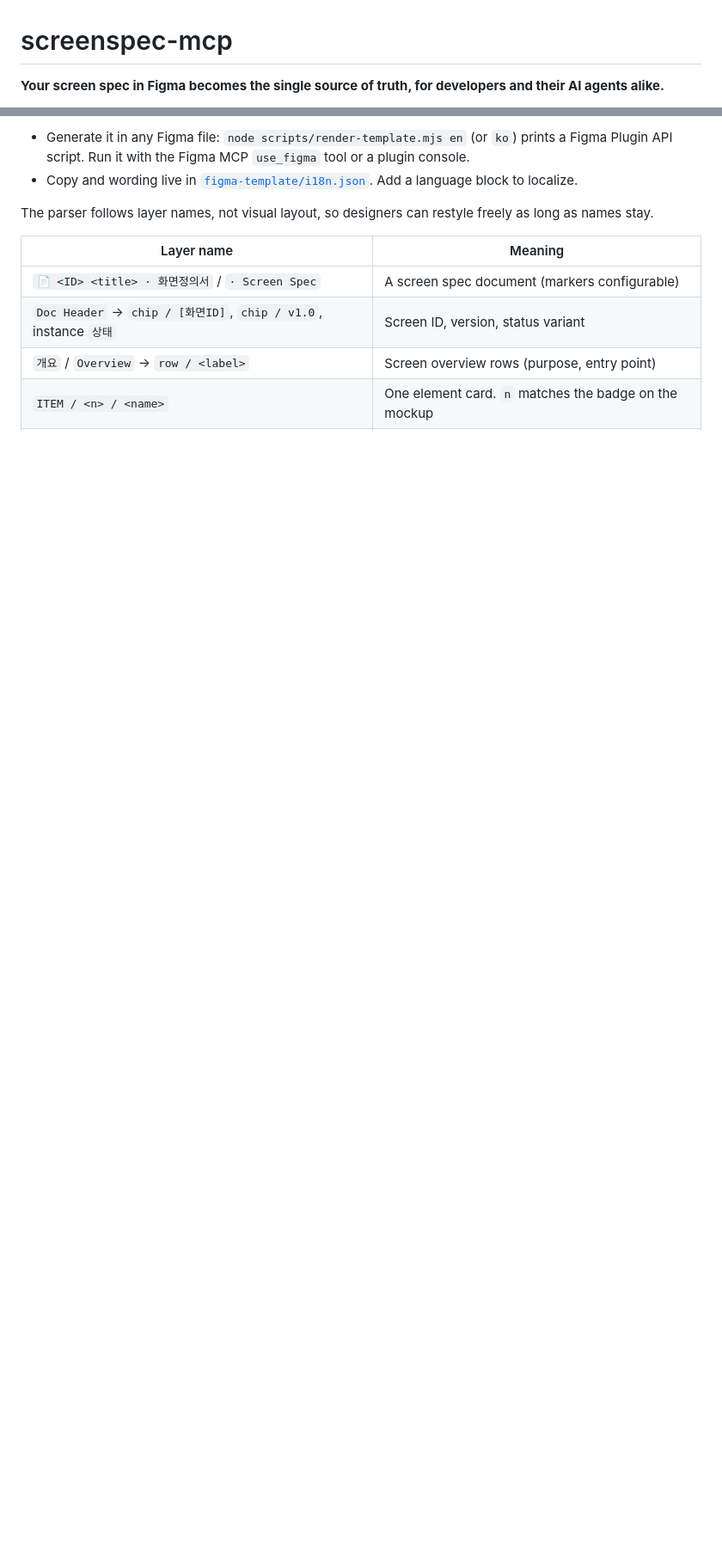
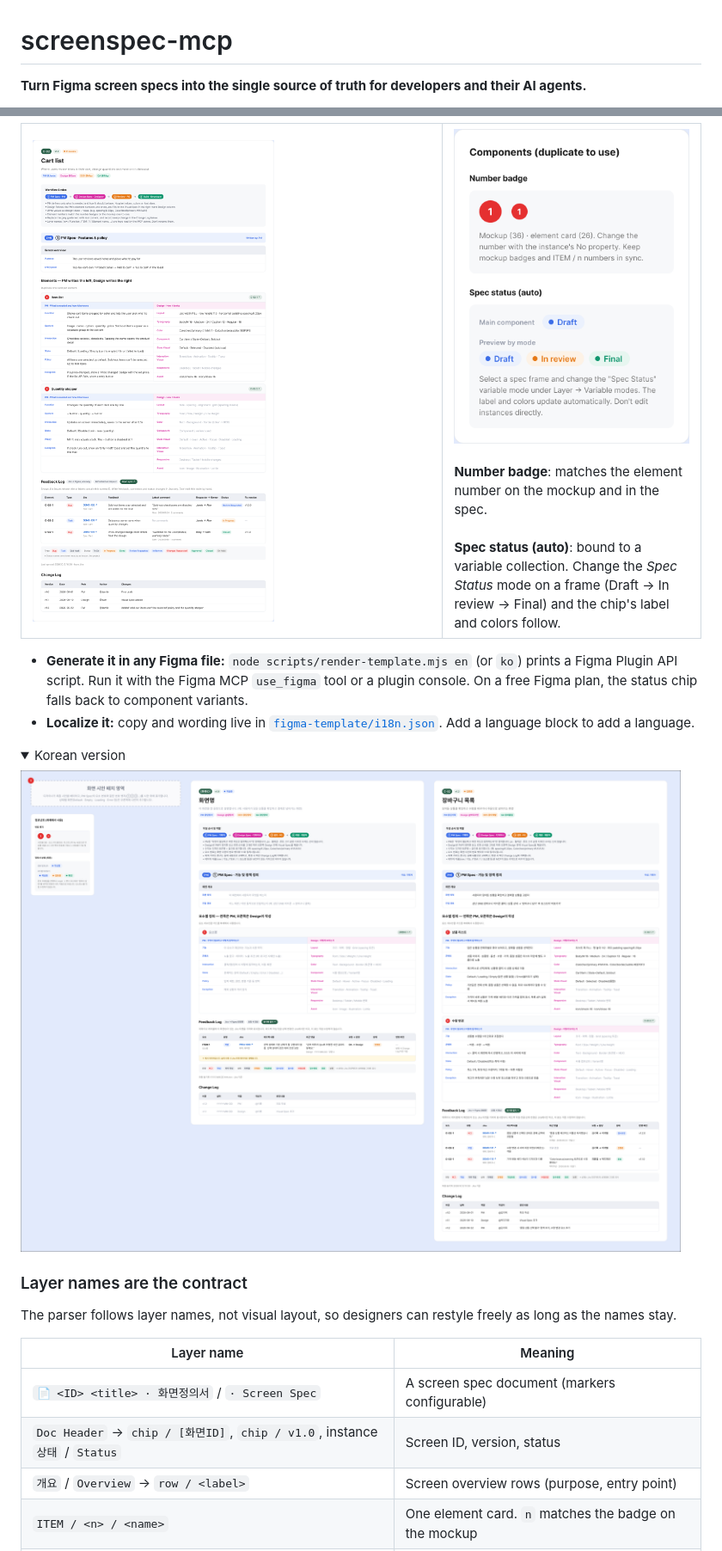
Before and after one commit to cherryeongyeo/screenspec-mcp, a Markdown page: README.md, 2 parts joined by grey strips. Shown at 86% size. Rendered like a GitHub page; pictures changed too: docs/images/components-en.png (added), docs/images/overview-ko.png (added), docs/images/sample-en.png (added); folded sections open; blank space fills up the shorter version.

```diff
--- a/README.md
+++ b/README.md
@@ -1,4 +1,4 @@
 # screenspec-mcp
 
-**Your screen spec in Figma becomes the single source of truth, for developers and their AI agents alike.**
+**Turn Figma screen specs into the single source of truth for developers and their AI agents.**
 
@@ -64,13 +131,33 @@ Ready-made Figma template in Korean and English: blank spec + filled sample (a c
 
-- Generate it in any Figma file: `node scripts/render-template.mjs en` (or `ko`) prints a Figma Plugin API script. Run it with the Figma MCP `use_figma` tool or a plugin console.
-- Copy and wording live in [`figma-template/i18n.json`](figma-template/i18n.json). Add a language block to localize.
+<table>
+<tr>
+<td width="62%"><img src="https://raw.githubusercontent.com/cherryeongyeo/screenspec-mcp/main/docs/images/sample-en.png" alt="Filled sample spec: Cart list"></td>
+<td valign="top">
+<img src="https://raw.githubusercontent.com/cherryeongyeo/screenspec-mcp/main/docs/images/components-en.png" alt="Components: number badges and the auto status chip">
+<br><br>
+<b>Number badge</b>: matches the element number on the mockup and in the spec.<br><br>
+<b>Spec status (auto)</b>: bound to a variable collection. Change the <i>Spec Status</i> mode on a frame (Draft → In review → Final) and the chip's label and colors follow.
+</td>
+</tr>
+</table>
 
+- **Generate it in any Figma file:** `node scripts/render-template.mjs en` (or `ko`) prints a Figma Plugin API script. Run it with the Figma MCP `use_figma` tool or a plugin console. On a free Figma plan, the status chip falls back to component variants.
+- **Localize it:** copy and wording live in [`figma-template/i18n.json`](figma-template/i18n.json). Add a language block to add a language.
 
-The parser follows layer names, not visual layout, so designers can restyle freely as long as names stay.
+<details>
+<summary>Korean version</summary>
+
+![화면정의서 양식 · KOR](https://raw.githubusercontent.com/cherryeongyeo/screenspec-mcp/main/docs/images/overview-ko.png)
+
+</details>
+
+### Layer names are the contract
+
+The parser follows layer names, not visual layout, so designers can restyle freely as long as the names stay.
 
 | Layer name | Meaning |
 |---|---|
 | `📄 <ID> <title> · 화면정의서` / `· Screen Spec` | A screen spec document (markers configurable) |
-| `Doc Header` → `chip / [화면ID]`, `chip / v1.0`, instance `상태` | Screen ID, version, status variant |
+| `Doc Header` → `chip / [화면ID]`, `chip / v1.0`, instance `상태` / `Status` | Screen ID, version, status |
 | `개요` / `Overview` → `row / <label>` | Screen overview rows (purpose, entry point) |
 | `ITEM / <n> / <name>` | One element card. `n` matches the badge on the mockup |
```
Also changed, not shown: other parts of README.md (+120 -33 lines), docs/images/overview-en.png (added), 6 other files.
